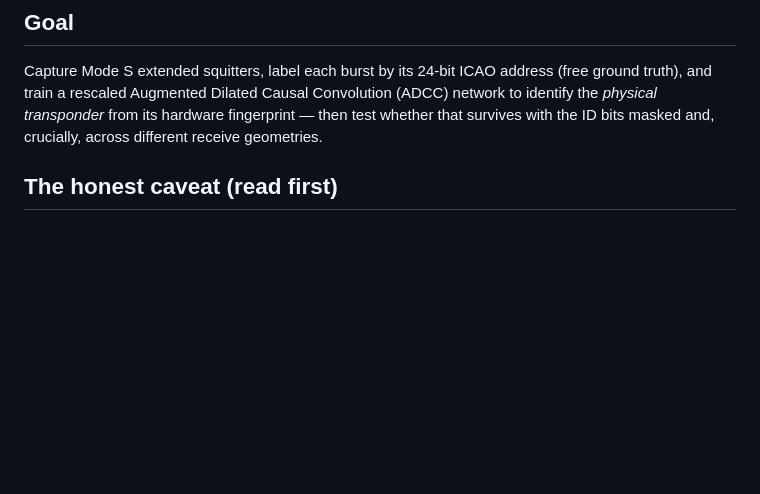
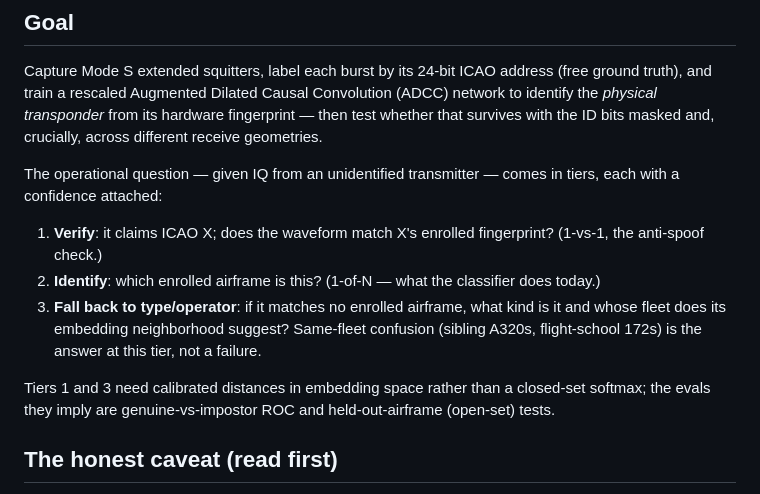
Before and after one commit to wjmallard/adsb-fingerprint, a Markdown page: doc/PLAN.md, the part around the change. Rendered like a GitHub page; blank space fills up the shorter version.

Commit message:
State the tiered operational goal in PLAN.md

```diff
--- a/doc/PLAN.md
+++ b/doc/PLAN.md
@@ -12,6 +12,22 @@ Capture Mode S extended squitters, label each burst by its 24-bit ICAO address
 (ADCC) network to identify the *physical transponder* from its hardware
 fingerprint — then test whether that survives with the ID bits masked and,
 crucially, across different receive geometries.
+
+The operational question — given IQ from an unidentified transmitter — comes
+in tiers, each with a confidence attached:
+
+1. **Verify**: it claims ICAO X; does the waveform match X's enrolled
+   fingerprint? (1-vs-1, the anti-spoof check.)
+2. **Identify**: which enrolled airframe is this? (1-of-N — what the
+   classifier does today.)
+3. **Fall back to type/operator**: if it matches no enrolled airframe, what
+   kind is it and whose fleet does its embedding neighborhood suggest?
+   Same-fleet confusion (sibling A320s, flight-school 172s) is the answer at
+   this tier, not a failure.
+
+Tiers 1 and 3 need calibrated distances in embedding space rather than a
+closed-set softmax; the evals they imply are genuine-vs-impostor ROC and
+held-out-airframe (open-set) tests.
 
 ## The honest caveat (read first)
 
```
